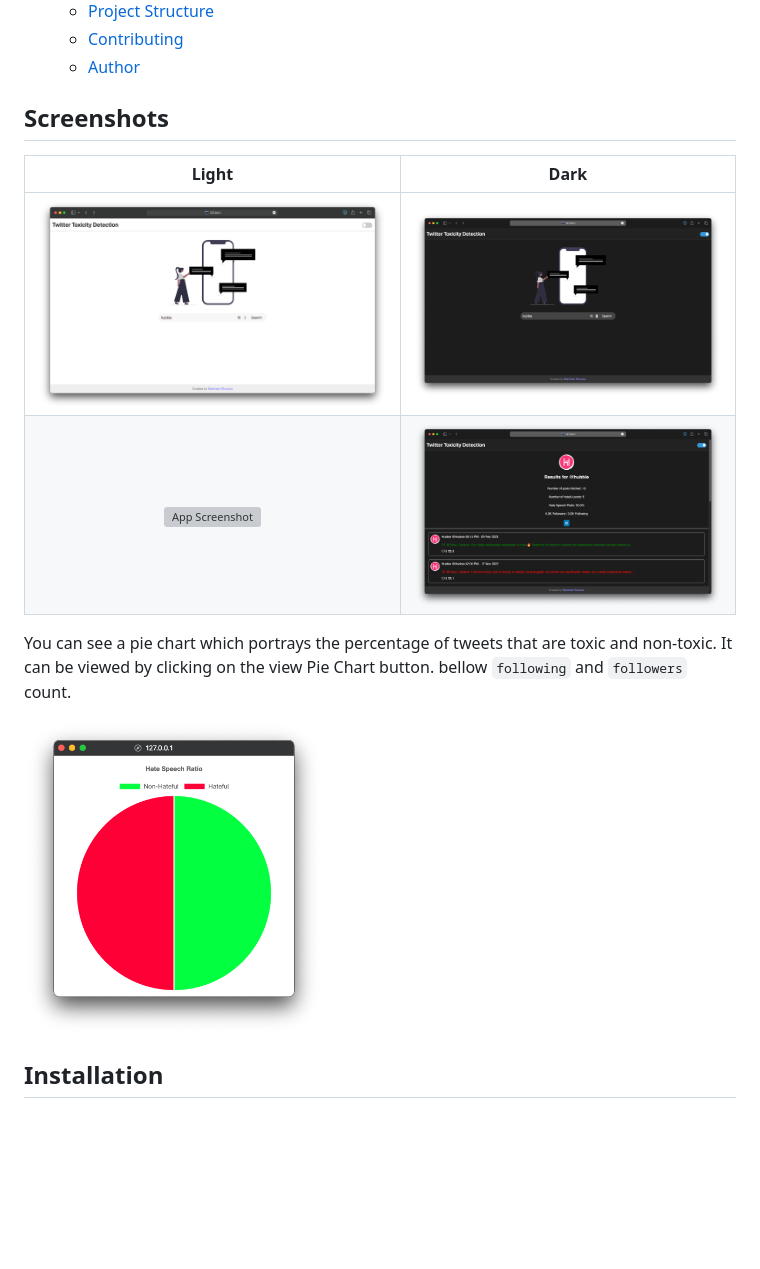
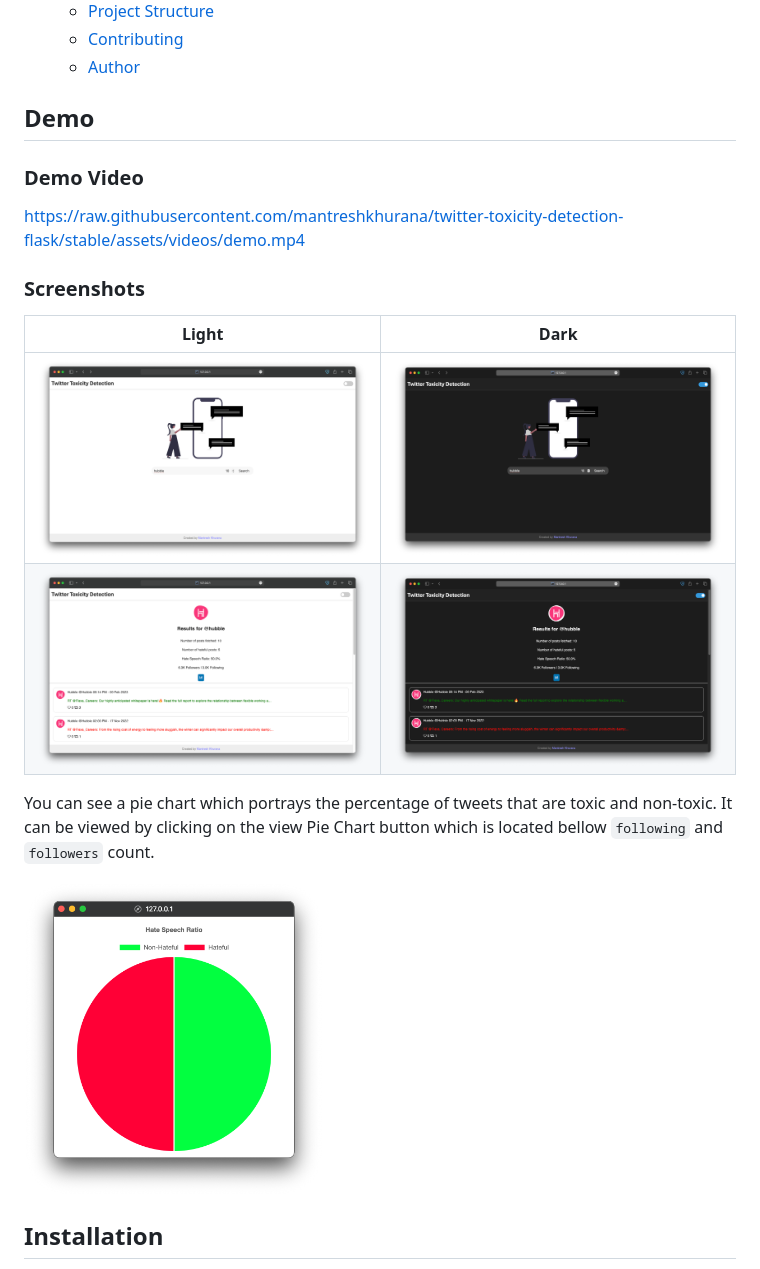
Before and after one commit to mantreshkhurana/twitter-toxicity-detection-flask, a Markdown page: README.md, the part around the change. GitHub-like rendering; pictures changed too: assets/screenshots/screenshot-2-light.png (added); blank space fills up the shorter version; grey boxes are pictures that could not be loaded.

Commit message:
Demo Video Added.

```diff
--- a/README.md
+++ b/README.md
@@ -13,16 +13,22 @@ This is a Flask web application that allows users to search for a Twitter user's
   - [Contributing](#contributing)
   - [Author](#author)
 
-## Screenshots
+## Demo
+
+### Demo Video
+
+https://raw.githubusercontent.com/mantreshkhurana/twitter-toxicity-detection-flask/stable/assets/videos/demo.mp4
+
+### Screenshots
 
 | Light | Dark |
 | :---: | :---: |
-| ![App Screenshot](./screenshots/screenshot-1-light.png) | ![App Screenshot](./screenshots/screenshot-1-dark.png)
-| ![App Screenshot](./screenshots/screenshot-2-light.png) | ![App Screenshot](./screenshots/screenshot-2-dark.png)
+| ![App Screenshot](./assets/screenshots/screenshot-1-light.png) | ![App Screenshot](./assets/screenshots/screenshot-1-dark.png)
+| ![App Screenshot](./assets/screenshots/screenshot-2-light.png) | ![App Screenshot](./assets/screenshots/screenshot-2-dark.png)
 
-You can see a pie chart which portrays the percentage of tweets that are toxic and non-toxic. It can be viewed by clicking on the view Pie Chart button. bellow `following` and `followers` count.
+You can see a pie chart which portrays the percentage of tweets that are toxic and non-toxic. It can be viewed by clicking on the view Pie Chart button which is located bellow `following` and `followers` count.
 
-<img src="./screenshots/screenshot-3.png" width="300">
+<img src="./assets/screenshots/screenshot-3.png" width="300">
 
 ## Installation
 
```
Also changed, not shown: assets/screenshots/screenshot-1-dark.png (renamed from screenshots/screenshot-1-dark.png), assets/screenshots/screenshot-1-light.png (renamed from screenshots/screenshot-1-light.png), assets/screenshots/screenshot-2-dark.png (renamed from screenshots/screenshot-2-dark.png), assets/screenshots/screenshot-3.png (renamed from screenshots/screenshot-3.png), 2 other files.
